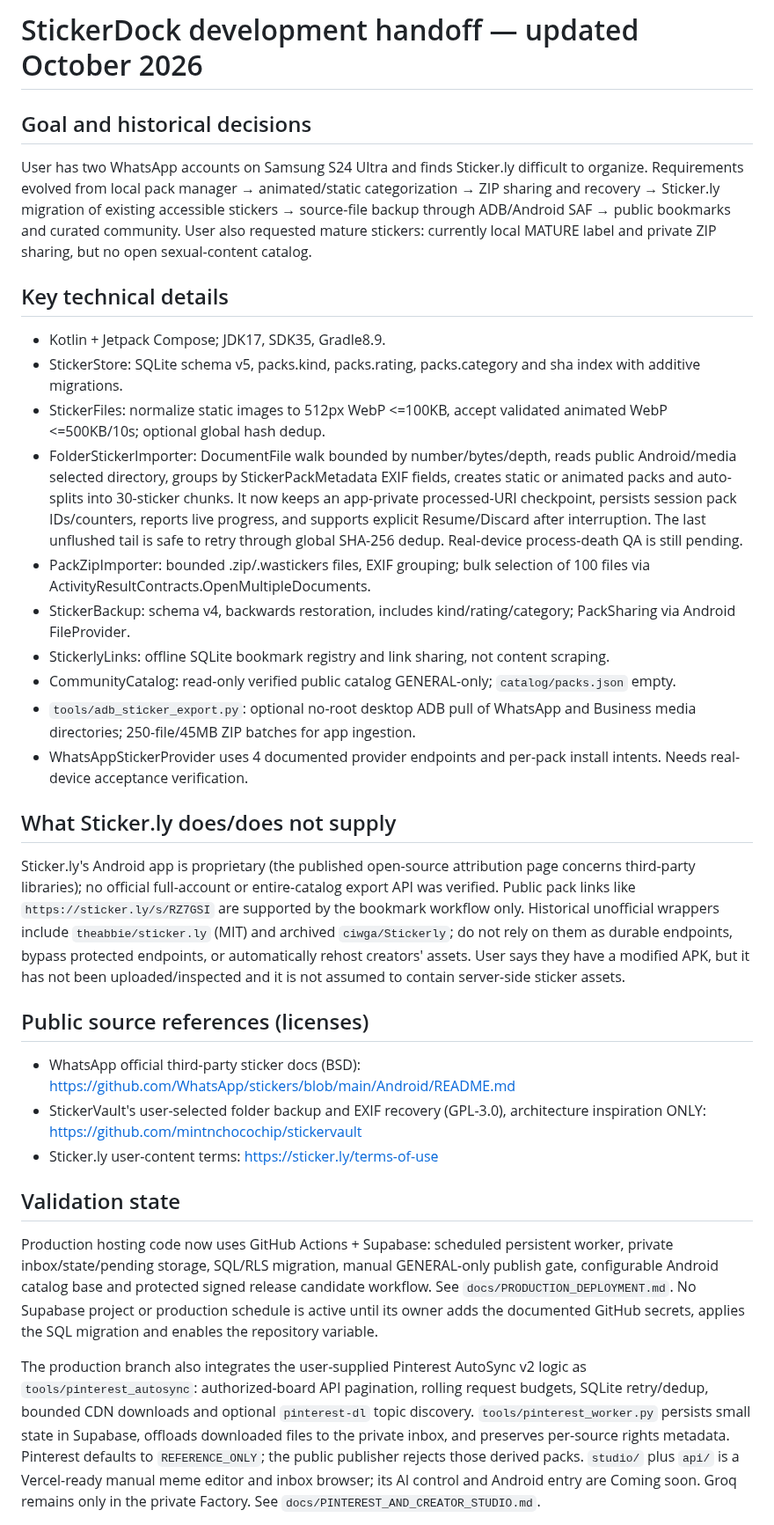
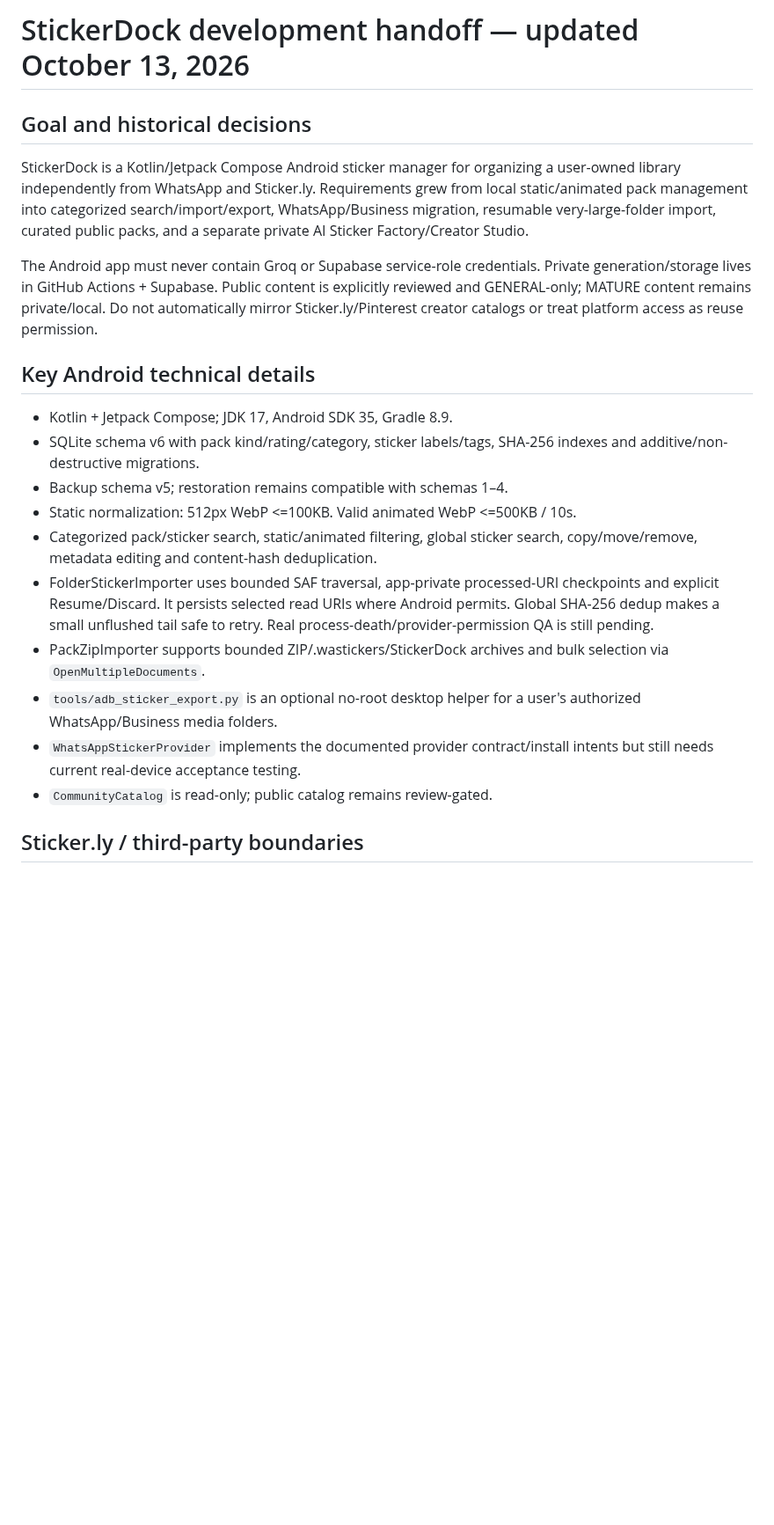
Before and after one commit to dvajjala-ui/stickerdock, a Markdown page: docs/CODEX_HANDOFF.md, the part around one of its changes. Shown at 88% size. Drawn GitHub-style; blank space fills up the shorter version.

Commit message:
Synchronize Codex handoff with live production state

```diff
--- a/docs/CODEX_HANDOFF.md
+++ b/docs/CODEX_HANDOFF.md
@@ -1,43 +1,39 @@
-# StickerDock development handoff — updated October 2026
+# StickerDock development handoff — updated October 13, 2026
 
 ## Goal and historical decisions
-User has two WhatsApp accounts on Samsung S24 Ultra and finds Sticker.ly difficult to organize. Requirements evolved from local pack manager → animated/static categorization → ZIP sharing and recovery → Sticker.ly migration of existing accessible stickers → source-file backup through ADB/Android SAF → public bookmarks and curated community. User also requested mature stickers: currently local MATURE label and private ZIP sharing, but no open sexual-content catalog.
 
-## Key technical details
-- Kotlin + Jetpack Compose; JDK17, SDK35, Gradle8.9.
-- StickerStore: SQLite schema v5, packs.kind, packs.rating, packs.category and sha index with additive migrations.
-- StickerFiles: normalize static images to 512px WebP <=100KB, accept validated animated WebP <=500KB/10s; optional global hash dedup.
-- FolderStickerImporter: DocumentFile walk bounded by number/bytes/depth, reads public Android/media selected directory, groups by StickerPackMetadata EXIF fields, creates static or animated packs and auto-splits into 30-sticker chunks. It now keeps an app-private processed-URI checkpoint, persists session pack IDs/counters, reports live progress, and supports explicit Resume/Discard after interruption. The last unflushed tail is safe to retry through global SHA-256 dedup. Real-device process-death QA is still pending.
-- PackZipImporter: bounded .zip/.wastickers files, EXIF grouping; bulk selection of 100 files via ActivityResultContracts.OpenMultipleDocuments.
-- StickerBackup: schema v4, backwards restoration, includes kind/rating/category; PackSharing via Android FileProvider.
-- StickerlyLinks: offline SQLite bookmark registry and link sharing, not content scraping.
-- CommunityCatalog: read-only verified public catalog GENERAL-only; `catalog/packs.json` empty.
-- `tools/adb_sticker_export.py`: optional no-root desktop ADB pull of WhatsApp and Business media directories; 250-file/45MB ZIP batches for app ingestion.
-- WhatsAppStickerProvider uses 4 documented provider endpoints and per-pack install intents. Needs real-device acceptance verification.
+StickerDock is a Kotlin/Jetpack Compose Android sticker manager for organizing a
+user-owned library independently from WhatsApp and Sticker.ly. Requirements grew
+from local static/animated pack management into categorized search/import/export,
+WhatsApp/Business migration, resumable very-large-folder import, curated public
+packs, and a separate private AI Sticker Factory/Creator Studio.
 
-## What Sticker.ly does/does not supply
-Sticker.ly's Android app is proprietary (the published open-source attribution page concerns third-party libraries); no official full-account or entire-catalog export API was verified. Public pack links like `https://sticker.ly/s/RZ7GSI` are supported by the bookmark workflow only. Historical unofficial wrappers include `theabbie/sticker.ly` (MIT) and archived `ciwga/Stickerly`; do not rely on them as durable endpoints, bypass protected endpoints, or automatically rehost creators' assets. User says they have a modified APK, but it has not been uploaded/inspected and it is not assumed to contain server-side sticker assets.
+The Android app must never contain Groq or Supabase service-role credentials.
+Private generation/storage lives in GitHub Actions + Supabase. Public content is
+explicitly reviewed and GENERAL-only; MATURE content remains private/local. Do
+not automatically mirror Sticker.ly/Pinterest creator catalogs or treat platform
+access as reuse permission.
 
-## Public source references (licenses)
-- WhatsApp official third-party sticker docs (BSD): https://github.com/WhatsApp/stickers/blob/main/Android/README.md
-- StickerVault's user-selected folder backup and EXIF recovery (GPL-3.0), architecture inspiration ONLY: https://github.com/mintnchocochip/stickervault
-- Sticker.ly user-content terms: https://sticker.ly/terms-of-use
+## Key Android technical details
 
-## Validation state
-Production hosting code now uses GitHub Actions + Supabase: scheduled persistent
-worker, private inbox/state/pending storage, SQL/RLS migration, manual GENERAL-only
-publish gate, configurable Android catalog base and protected signed release
-candidate workflow. See `docs/PRODUCTION_DEPLOYMENT.md`. No Supabase project or
-production schedule is active until its owner adds the documented GitHub secrets,
-applies the SQL migration and enables the repository variable.
+- Kotlin + Jetpack Compose; JDK 17, Android SDK 35, Gradle 8.9.
+- SQLite schema v6 with pack kind/rating/category, sticker labels/tags, SHA-256
+  indexes and additive/non-destructive migrations.
+- Backup schema v5; restoration remains compatible with schemas 1–4.
+- Static normalization: 512px WebP <=100KB. Valid animated WebP <=500KB / 10s.
+- Categorized pack/sticker search, static/animated filtering, global sticker
+  search, copy/move/remove, metadata editing and content-hash deduplication.
+- FolderStickerImporter uses bounded SAF traversal, app-private processed-URI
+  checkpoints and explicit Resume/Discard. It persists selected read URIs where
+  Android permits. Global SHA-256 dedup makes a small unflushed tail safe to
+  retry. Real process-death/provider-permission QA is still pending.
+- PackZipImporter supports bounded ZIP/.wastickers/StickerDock archives and bulk
+  selection via `OpenMultipleDocuments`.
+- `tools/adb_sticker_export.py` is an optional no-root desktop helper for a user's
+  authorized WhatsApp/Business media folders.
+- `WhatsAppStickerProvider` implements the documented provider contract/install
+  intents but still needs current real-device acceptance testing.
+- `CommunityCatalog` is read-only; public catalog remains review-gated.
 
-The production branch also integrates the user-supplied Pinterest AutoSync v2
-logic as `tools/pinterest_autosync`: authorized-board API pagination, rolling
-request budgets, SQLite retry/dedup, bounded CDN downloads and optional
-`pinterest-dl` topic discovery. `tools/pinterest_worker.py` persists small state in
-Supabase, offloads downloaded files to the private inbox, and preserves per-source
-rights metadata. Pinterest defaults to `REFERENCE_ONLY`; the public publisher
-rejects those derived packs. `studio/` plus `api/` is a Vercel-ready manual meme
-editor and inbox browser; its AI control and Android entry are Coming soon. Groq
-remains only in the private Factory. See `docs/PINTEREST_AND_CREATOR_STUDIO.md`.
+## Sticker.ly / third-party boundaries
 
```
Also changed, not shown: other parts of docs/CODEX_HANDOFF.md (+194 -26 lines).
